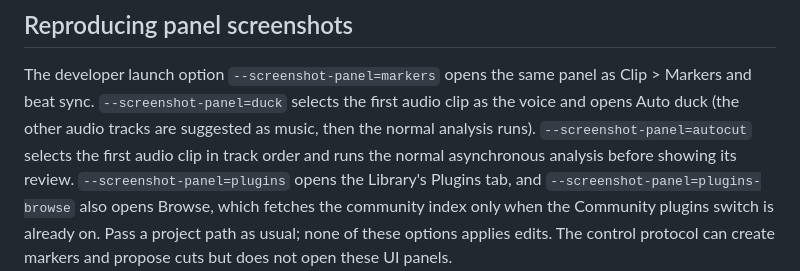
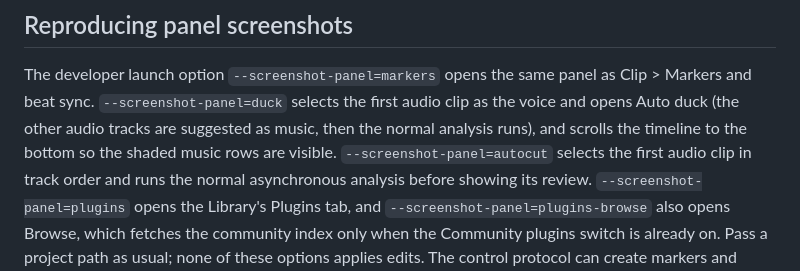
Before and after one commit to AniMathIO/AniMathIO, a Markdown page: docs/design.md, the part around the change. GitHub-like rendering.

```diff
--- a/docs/design.md
+++ b/docs/design.md
@@ -131,7 +131,7 @@ See [Keyboard shortcuts](keyboard-shortcuts.md) for the Premiere default keymap.
 
 The developer launch option `--screenshot-panel=markers` opens the same panel as
 Clip > Markers and beat sync. `--screenshot-panel=duck` selects the first audio clip as the voice and opens Auto duck (the other
-audio tracks are suggested as music, then the normal analysis runs). `--screenshot-panel=autocut` selects the first audio
+audio tracks are suggested as music, then the normal analysis runs), and scrolls the timeline to the bottom so the shaded music rows are visible. `--screenshot-panel=autocut` selects the first audio
 clip in track order and runs the normal asynchronous analysis before showing its
 review. `--screenshot-panel=plugins` opens the Library's Plugins tab, and
 `--screenshot-panel=plugins-browse` also opens Browse, which fetches the community index
```
Also changed, not shown: docs/screenshots/editor-auto-duck.png (added), 5 other files.
